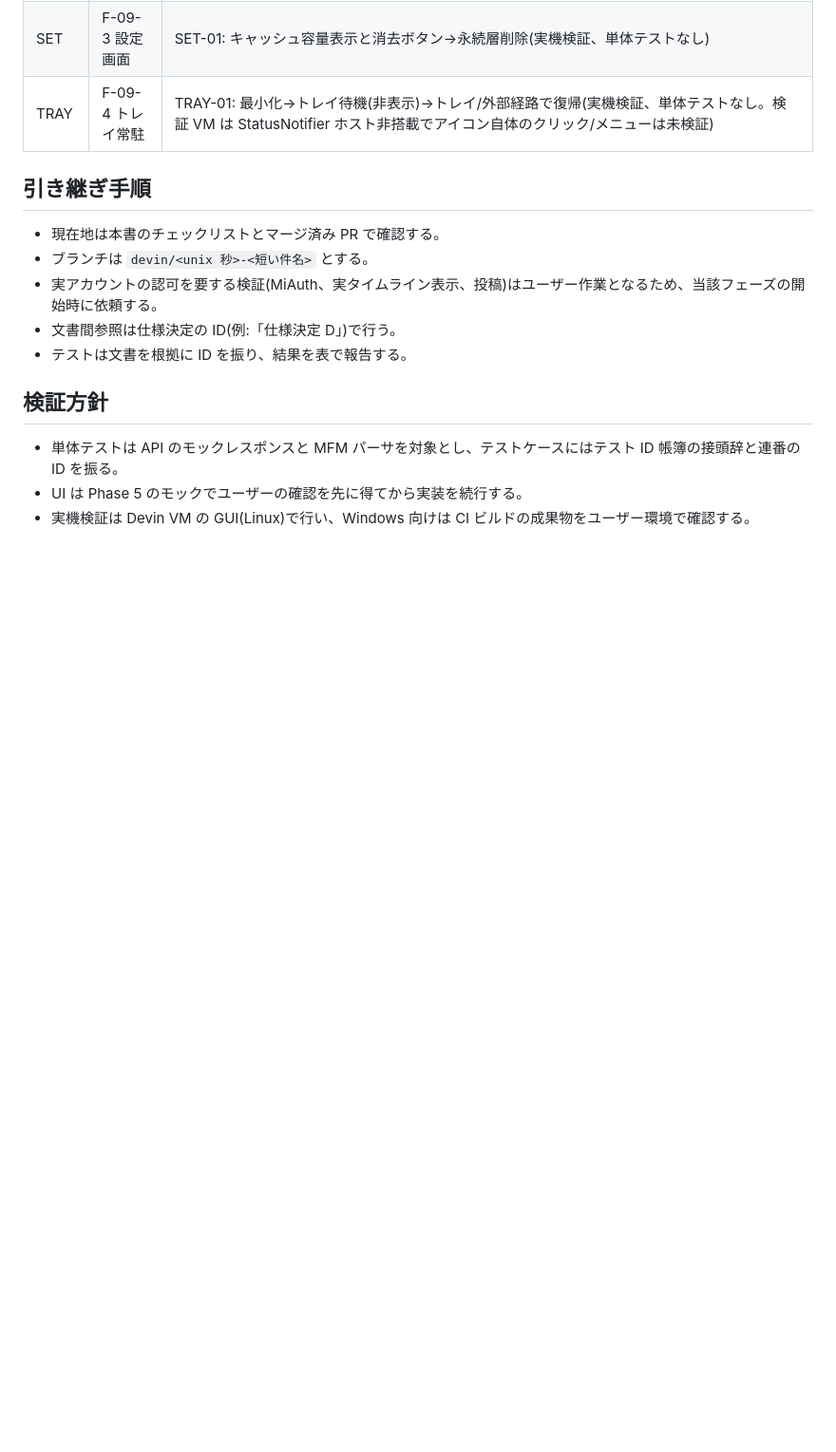
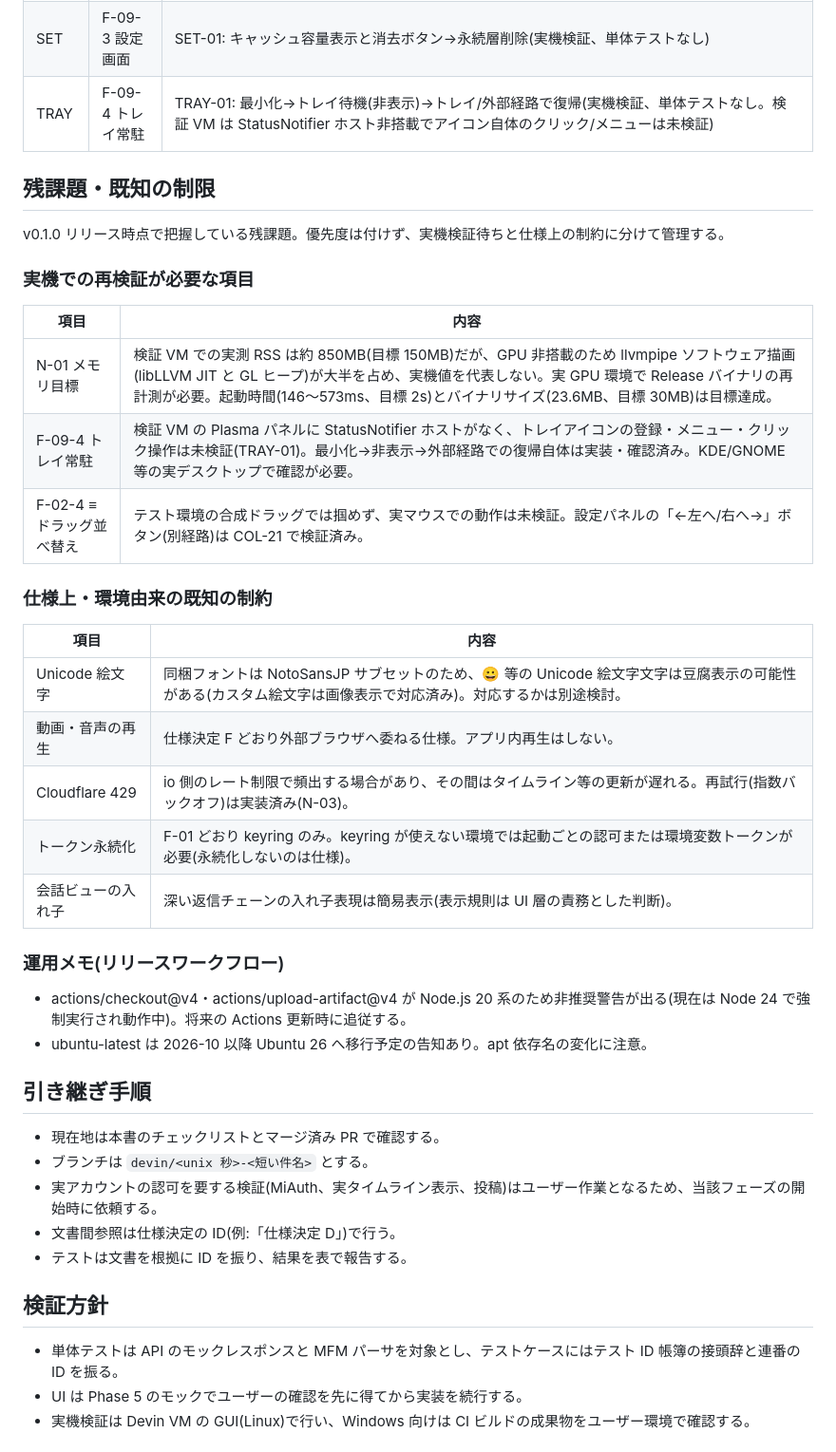
Before and after one commit to Tkg-tamagohan/NMNL-browser, a Markdown page: docs/implementation-plan.md, the part around the change. Shown at 95% size. Drawn GitHub-style; blank space fills up the shorter version.

Commit message:
docs: 残課題・既知の制限を実装計画に集約
v0.1.0 時点の未検証項目(実機再検証待ち)と仕様上の制約を一表化

Co-Authored-By: Devin AI <158243242+devin-ai-integration[bot]@users.noreply.github.com>

```diff
--- a/docs/implementation-plan.md
+++ b/docs/implementation-plan.md
@@ -100,6 +100,33 @@ UI 層は API 層を直接呼ばず、イベント集約層を介する。
 | SET | F-09-3 設定画面 | SET-01: キャッシュ容量表示と消去ボタン→永続層削除(実機検証、単体テストなし) |
 | TRAY | F-09-4 トレイ常駐 | TRAY-01: 最小化→トレイ待機(非表示)→トレイ/外部経路で復帰(実機検証、単体テストなし。検証 VM は StatusNotifier ホスト非搭載でアイコン自体のクリック/メニューは未検証) |
 
+## 残課題・既知の制限
+
+v0.1.0 リリース時点で把握している残課題。優先度は付けず、実機検証待ちと仕様上の制約に分けて管理する。
+
+### 実機での再検証が必要な項目
+
+| 項目 | 内容 |
+|------|------|
+| N-01 メモリ目標 | 検証 VM での実測 RSS は約 850MB(目標 150MB)だが、GPU 非搭載のため llvmpipe ソフトウェア描画(libLLVM JIT と GL ヒープ)が大半を占め、実機値を代表しない。実 GPU 環境で Release バイナリの再計測が必要。起動時間(146〜573ms、目標 2s)とバイナリサイズ(23.6MB、目標 30MB)は目標達成。 |
+| F-09-4 トレイ常駐 | 検証 VM の Plasma パネルに StatusNotifier ホストがなく、トレイアイコンの登録・メニュー・クリック操作は未検証(TRAY-01)。最小化→非表示→外部経路での復帰自体は実装・確認済み。KDE/GNOME 等の実デスクトップで確認が必要。 |
+| F-02-4 ≡ ドラッグ並べ替え | テスト環境の合成ドラッグでは掴めず、実マウスでの動作は未検証。設定パネルの「←左へ/右へ→」ボタン(別経路)は COL-21 で検証済み。 |
+
+### 仕様上・環境由来の既知の制約
+
+| 項目 | 内容 |
+|------|------|
+| Unicode 絵文字 | 同梱フォントは NotoSansJP サブセットのため、😀 等の Unicode 絵文字文字は豆腐表示の可能性がある(カスタム絵文字は画像表示で対応済み)。対応するかは別途検討。 |
+| 動画・音声の再生 | 仕様決定 F どおり外部ブラウザへ委ねる仕様。アプリ内再生はしない。 |
+| Cloudflare 429 | io 側のレート制限で頻出する場合があり、その間はタイムライン等の更新が遅れる。再試行(指数バックオフ)は実装済み(N-03)。 |
+| トークン永続化 | F-01 どおり keyring のみ。keyring が使えない環境では起動ごとの認可または環境変数トークンが必要(永続化しないのは仕様)。 |
+| 会話ビューの入れ子 | 深い返信チェーンの入れ子表現は簡易表示(表示規則は UI 層の責務とした判断)。 |
+
+### 運用メモ(リリースワークフロー)
+
+- actions/checkout@v4・actions/upload-artifact@v4 が Node.js 20 系のため非推奨警告が出る(現在は Node 24 で強制実行され動作中)。将来の Actions 更新時に追従する。
+- ubuntu-latest は 2026-10 以降 Ubuntu 26 へ移行予定の告知あり。apt 依存名の変化に注意。
+
 ## 引き継ぎ手順
 
 - 現在地は本書のチェックリストとマージ済み PR で確認する。
```
